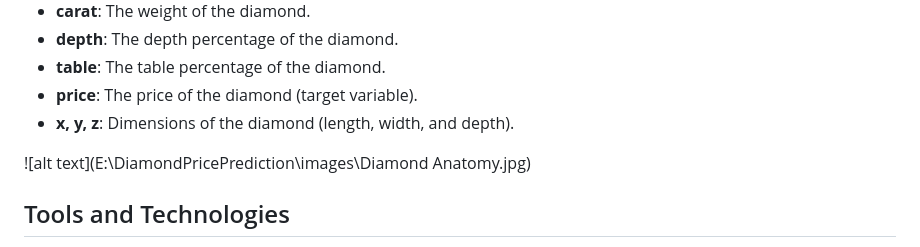
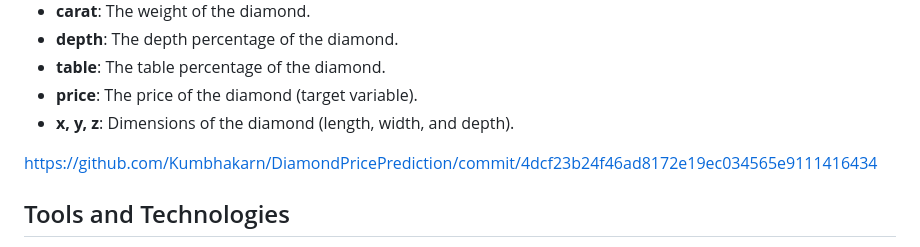
Before and after one commit to Kumbhakarn/DiamondPricePrediction, a Markdown page: README.md, the part around the change. Rendered like a GitHub page.

```diff
--- a/README.md
+++ b/README.md
@@ -21,7 +21,7 @@ The dataset used for this project contains information about diamonds with the f
 - **price**: The price of the diamond (target variable).
 - **x, y, z**: Dimensions of the diamond (length, width, and depth).
 
-![alt text](E:\DiamondPricePrediction\images\Diamond Anatomy.jpg)
+https://github.com/Kumbhakarn/DiamondPricePrediction/commit/4dcf23b24f46ad8172e19ec034565e9111416434
 
 ## Tools and Technologies
 - **Python**: The primary programming language used for data manipulation and model building.
```
